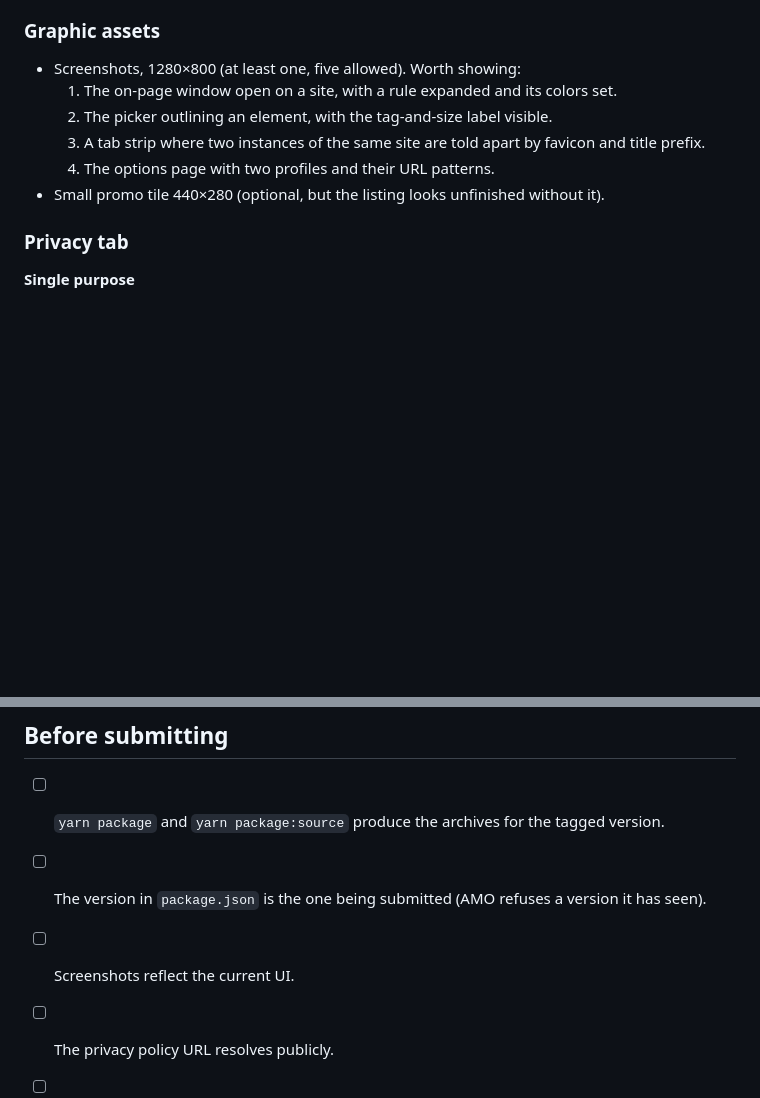
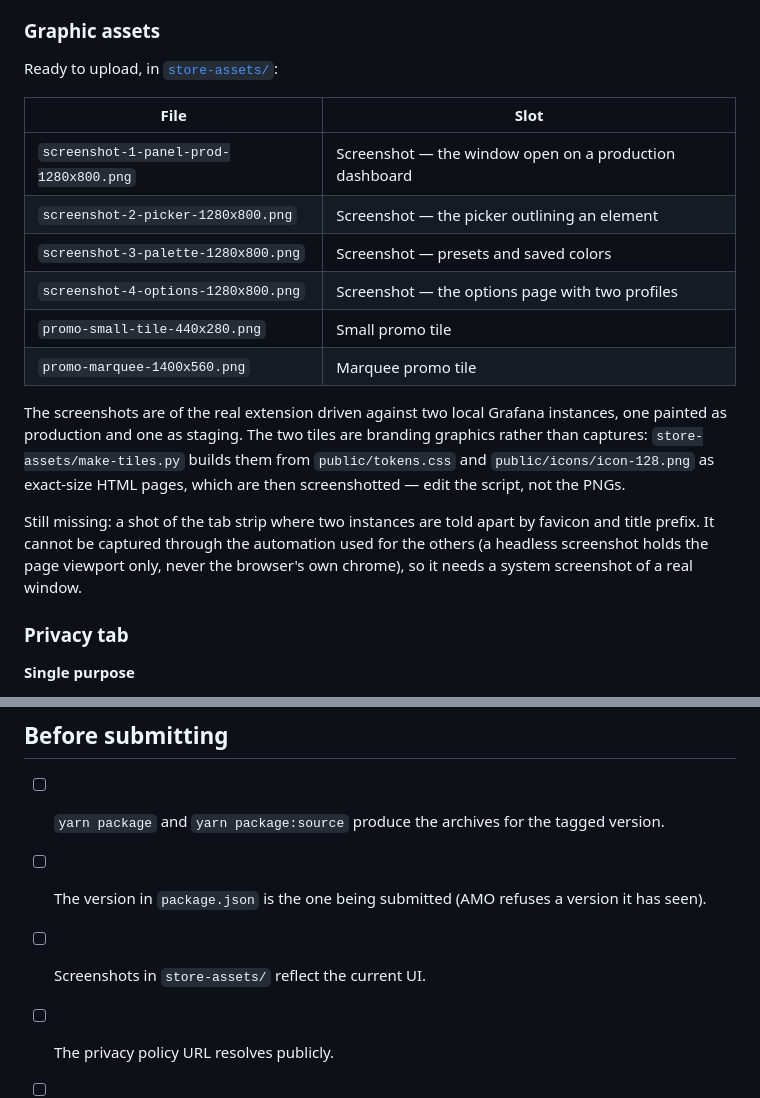
Before and after one commit to arturminchukov/colorway, a Markdown page: docs/store-listing.md, 2 parts joined by grey strips. Drawn GitHub-style; blank space fills up the shorter version.

Commit message:
docs: store screenshots, promo tiles and a README gallery
The four 1280x800 screenshots are of the extension itself, driven against two
local Grafana instances -- one painted as production, one as staging -- so the
listing shows the real UI with real data behind it rather than a mockup: the
window over a painted dashboard, the picker outlining an element, the palette
expanded under a rule, and the options page with both profiles.

The 440x280 and 1400x560 tiles are branding graphics, not captures.
make-tiles.py builds them from public/tokens.css and the committed icon as
exact-size HTML pages to screenshot, so retouching them means editing the script
rather than the PNGs.

store-listing.md's "worth showing" list becomes a table of the files by slot,
and records what is still missing: the tab strip that tells two instances apart
by favicon and prefix cannot be captured this way, because a headless screenshot
holds the page viewport and never the browser's own chrome.

README gains the gallery up front, and its Firefox requirement follows the floor
the previous commit raised.

```diff
--- a/docs/store-listing.md
+++ b/docs/store-listing.md
@@ -70,12 +70,26 @@ own extensions page. Chrome's limit is **132 characters**.
 
 ### Graphic assets
 
-- Screenshots, 1280×800 (at least one, five allowed). Worth showing:
-  1. The on-page window open on a site, with a rule expanded and its colors set.
-  2. The picker outlining an element, with the tag-and-size label visible.
-  3. A tab strip where two instances of the same site are told apart by favicon and title prefix.
-  4. The options page with two profiles and their URL patterns.
-- Small promo tile 440×280 (optional, but the listing looks unfinished without it).
+Ready to upload, in [`store-assets/`](store-assets):
+
+| File | Slot |
+| --- | --- |
+| `screenshot-1-panel-prod-1280x800.png` | Screenshot — the window open on a production dashboard |
+| `screenshot-2-picker-1280x800.png` | Screenshot — the picker outlining an element |
+| `screenshot-3-palette-1280x800.png` | Screenshot — presets and saved colors |
+| `screenshot-4-options-1280x800.png` | Screenshot — the options page with two profiles |
+| `promo-small-tile-440x280.png` | Small promo tile |
+| `promo-marquee-1400x560.png` | Marquee promo tile |
+
+The screenshots are of the real extension driven against two local Grafana instances, one painted as
+production and one as staging. The two tiles are branding graphics rather than captures:
+`store-assets/make-tiles.py` builds them from `public/tokens.css` and `public/icons/icon-128.png` as
+exact-size HTML pages, which are then screenshotted — edit the script, not the PNGs.
+
+Still missing: a shot of the tab strip where two instances are told apart by favicon and title
+prefix. It cannot be captured through the automation used for the others (a headless screenshot holds
+the page viewport only, never the browser's own chrome), so it needs a system screenshot of a real
+window.
 
 ### Privacy tab
 
@@ -150,6 +164,6 @@ Paste the text of [`PRIVACY.md`](../PRIVACY.md).
 
 - [ ] `yarn package` and `yarn package:source` produce the archives for the tagged version.
 - [ ] The version in `package.json` is the one being submitted (AMO refuses a version it has seen).
-- [ ] Screenshots reflect the current UI.
+- [ ] Screenshots in `store-assets/` reflect the current UI.
 - [ ] The privacy policy URL resolves publicly.
 - [ ] The copy above matches what is actually in the dashboards.
```
Also changed, not shown: README.md (+19 -1 lines), docs/store-assets/promo-marquee-1400x560.png (added), docs/store-assets/promo-small-tile-440x280.png (added), docs/store-assets/screenshot-1-panel-prod-1280x800.png (added), docs/store-assets/screenshot-2-picker-1280x800.png (added), docs/store-assets/screenshot-3-palette-1280x800.png (added), docs/store-assets/screenshot-4-options-1280x800.png (added), 1 other file.
